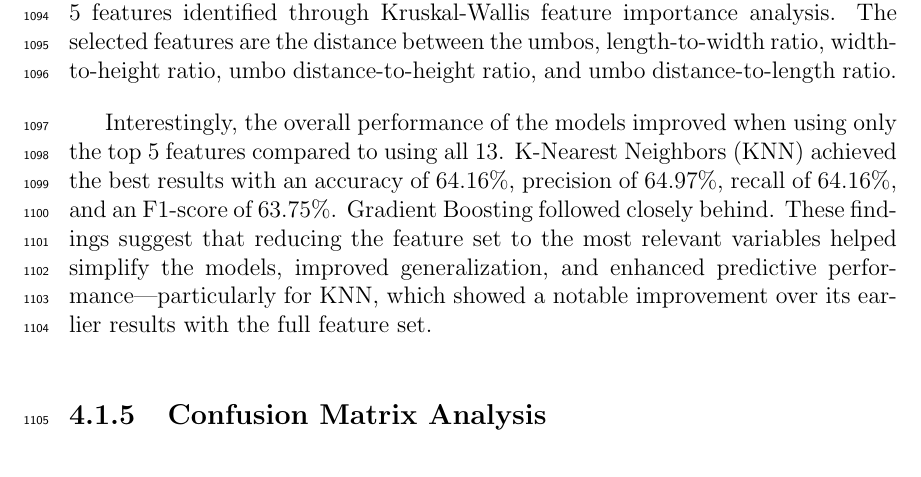
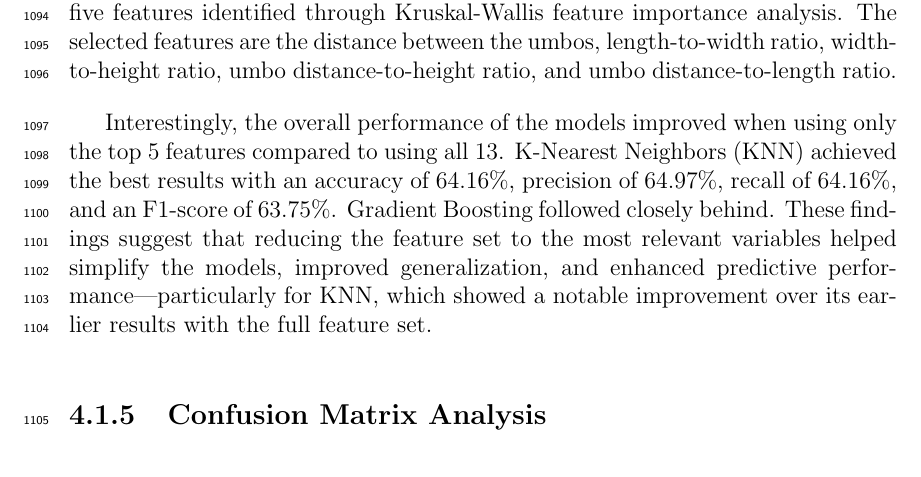
Before and after one commit to Geez-l/litoX, a LaTeX thesis (SP_Paper/main.tex, which reads SP_Paper/chapter_4.tex): part of page 49 of 72, cut so that both start at the same text. Compiled offline with pdfLaTeX.

Commit message:
Update chapter_4.tex

```diff
--- a/SP_Paper/chapter_4.tex
+++ b/SP_Paper/chapter_4.tex
@@ -110,7 +110,7 @@ Table~\ref{tab:performance-13-features} shows the performance metrics of differe
 	\label{tab:performance-5-features}
 \end{table}
 
-Table~\ref{tab:performance-5-features} presents the performance of the same models using only the top 5 features identified through Kruskal-Wallis feature importance analysis. The selected features are the distance between the umbos, length-to-width ratio, width-to-height ratio, umbo distance-to-height ratio, and umbo distance-to-length ratio.
+Table~\ref{tab:performance-5-features} presents the performance of the same models using only the top five features identified through Kruskal-Wallis feature importance analysis. The selected features are the distance between the umbos, length-to-width ratio, width-to-height ratio, umbo distance-to-height ratio, and umbo distance-to-length ratio.
 
 Interestingly, the overall performance of the models improved when using only the top 5 features compared to using all 13. K-Nearest Neighbors (KNN) achieved the best results with an accuracy of 64.16\%, precision of 64.97\%, recall of 64.16\%, and an F1-score of 63.75\%. Gradient Boosting followed closely behind. These findings suggest that reducing the feature set to the most relevant variables helped simplify the models, improved generalization, and enhanced predictive performance—particularly for KNN, which showed a notable improvement over its earlier results with the full feature set.
 
```
